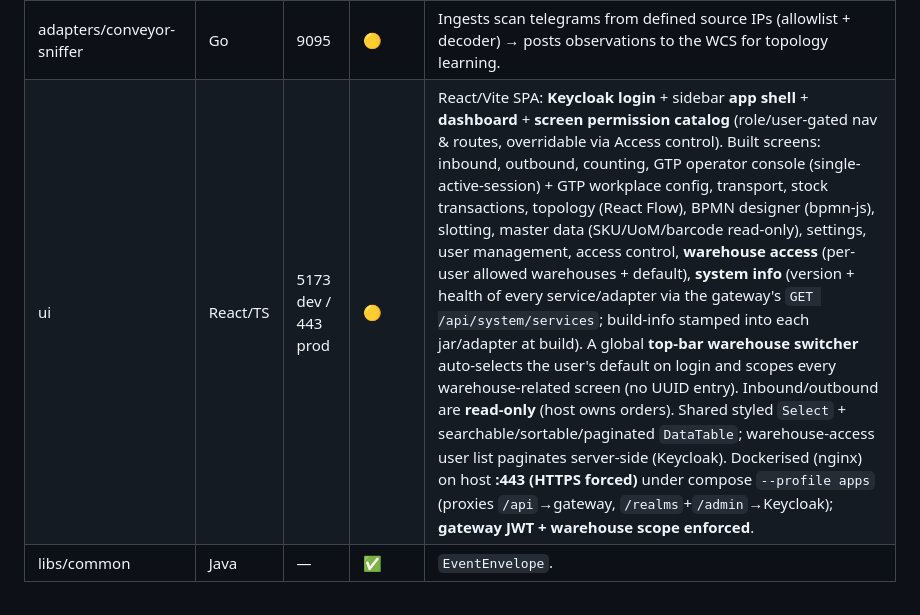
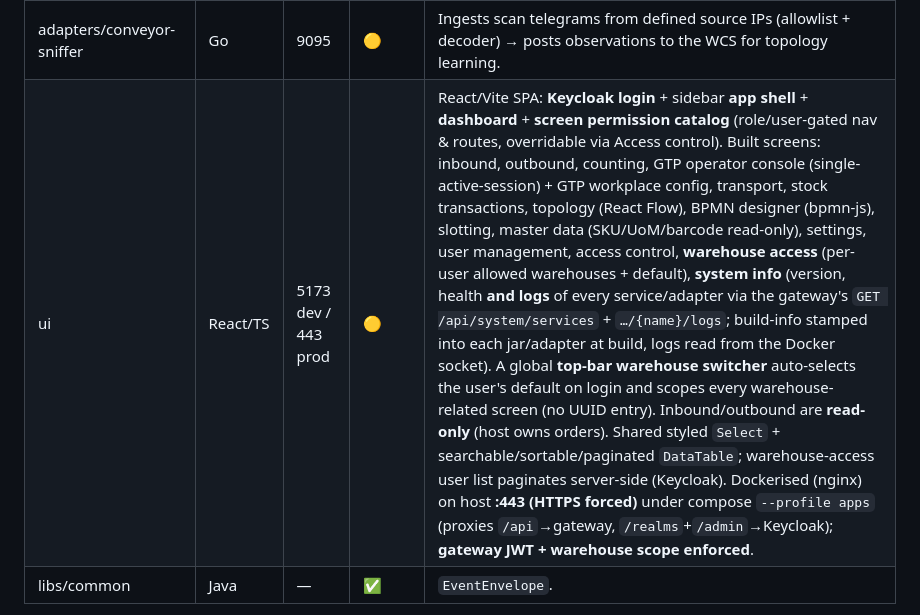
Before and after one commit to brettljausn-ai/openwcs, a Markdown page: docs/DEVELOPMENT-STATUS.md, the part around the change. Rendered like a GitHub page.

Commit message:
docs(system-info): note per-service logs (Docker socket) in AS-BUILT & DEVELOPMENT-STATUS

```diff
--- a/docs/DEVELOPMENT-STATUS.md
+++ b/docs/DEVELOPMENT-STATUS.md
@@ -38,7 +38,7 @@ the implemented parts actually do, see [`AS-BUILT.md`](./AS-BUILT.md).
 | adapters/conveyor | Go | 9091 | 🟡 | Health + stub loop + `POST /tasks` device-task simulator (CONVEY/DIVERT/MERGE/SCAN). |
 | adapters/{asrs,amr-geekplus,autostore} | Go | 9096, 9093, 9094 | 🟦 | Health + stub loop. (asrs on 9096 — 9092 is Kafka's.) |
 | adapters/conveyor-sniffer | Go | 9095 | 🟡 | Ingests scan telegrams from defined source IPs (allowlist + decoder) → posts observations to the WCS for topology learning. |
-| ui | React/TS | 5173 dev / 443 prod | 🟡 | React/Vite SPA: **Keycloak login** + sidebar **app shell** + **dashboard** + **screen permission catalog** (role/user-gated nav & routes, overridable via Access control). Built screens: inbound, outbound, counting, GTP operator console (single-active-session) + GTP workplace config, transport, stock transactions, topology (React Flow), BPMN designer (bpmn-js), slotting, master data (SKU/UoM/barcode read-only), settings, user management, access control, **warehouse access** (per-user allowed warehouses + default), **system info** (version + health of every service/adapter via the gateway's `GET /api/system/services`; build-info stamped into each jar/adapter at build). A global **top-bar warehouse switcher** auto-selects the user's default on login and scopes every warehouse-related screen (no UUID entry). Inbound/outbound are **read-only** (host owns orders). Shared styled `Select` + searchable/sortable/paginated `DataTable`; warehouse-access user list paginates server-side (Keycloak). Dockerised (nginx) on host **:443 (HTTPS forced)** under compose `--profile apps` (proxies `/api`→gateway, `/realms`+`/admin`→Keycloak); **gateway JWT + warehouse scope enforced**. |
+| ui | React/TS | 5173 dev / 443 prod | 🟡 | React/Vite SPA: **Keycloak login** + sidebar **app shell** + **dashboard** + **screen permission catalog** (role/user-gated nav & routes, overridable via Access control). Built screens: inbound, outbound, counting, GTP operator console (single-active-session) + GTP workplace config, transport, stock transactions, topology (React Flow), BPMN designer (bpmn-js), slotting, master data (SKU/UoM/barcode read-only), settings, user management, access control, **warehouse access** (per-user allowed warehouses + default), **system info** (version, health **and logs** of every service/adapter via the gateway's `GET /api/system/services` + `…/{name}/logs`; build-info stamped into each jar/adapter at build, logs read from the Docker socket). A global **top-bar warehouse switcher** auto-selects the user's default on login and scopes every warehouse-related screen (no UUID entry). Inbound/outbound are **read-only** (host owns orders). Shared styled `Select` + searchable/sortable/paginated `DataTable`; warehouse-access user list paginates server-side (Keycloak). Dockerised (nginx) on host **:443 (HTTPS forced)** under compose `--profile apps` (proxies `/api`→gateway, `/realms`+`/admin`→Keycloak); **gateway JWT + warehouse scope enforced**. |
 | libs/common | Java | — | ✅ | `EventEnvelope`. |
 
 **Contracts:** OpenAPI ✅ master-data, inventory, txlog, allocation, order-management, iam,
```
Also changed, not shown: docs/AS-BUILT.md (+1 -1 lines).
